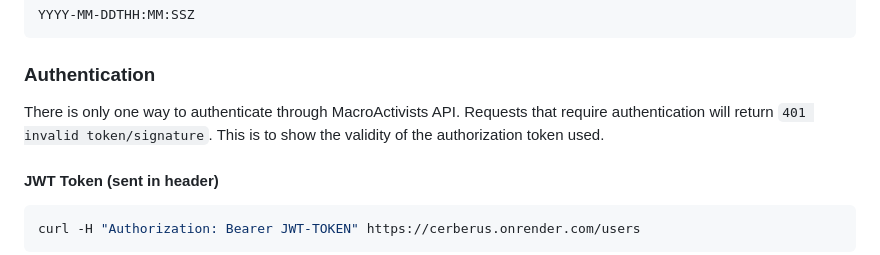
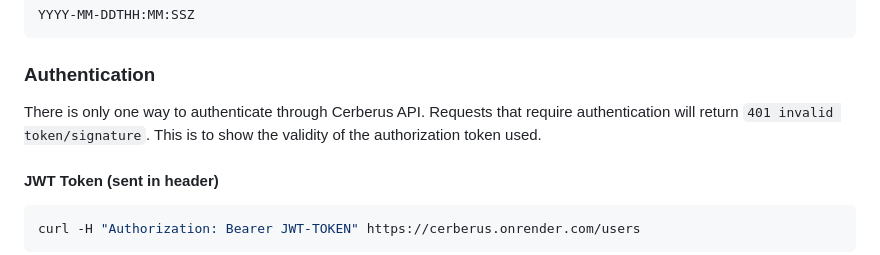
Before and after one commit to Thavarshan/cerberus, a Markdown page: README.md, the part around the change. Drawn GitHub-style.

```diff
--- a/README.md
+++ b/README.md
@@ -60,7 +60,7 @@ YYYY-MM-DDTHH:MM:SSZ
 
 ### Authentication
 
-There is only one way to authenticate through MacroActivists API. Requests that require authentication will return `401 invalid token/signature`. This is to show the validity of the authorization token used.
+There is only one way to authenticate through Cerberus API. Requests that require authentication will return `401 invalid token/signature`. This is to show the validity of the authorization token used.
 
 #### JWT Token (sent in header)
 
```
